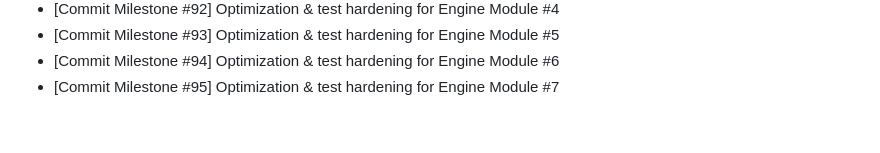
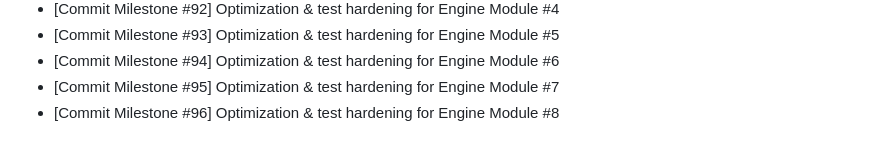
Before and after one commit to Parul-chowdhary/Mind-Forge, a Markdown page: CHANGELOG.md, the part around the change. Rendered like a GitHub page.

```diff
--- a/CHANGELOG.md
+++ b/CHANGELOG.md
@@ -58,3 +58,4 @@
 - [Commit Milestone #93] Optimization & test hardening for Engine Module #5
 - [Commit Milestone #94] Optimization & test hardening for Engine Module #6
 - [Commit Milestone #95] Optimization & test hardening for Engine Module #7
+- [Commit Milestone #96] Optimization & test hardening for Engine Module #8
```
